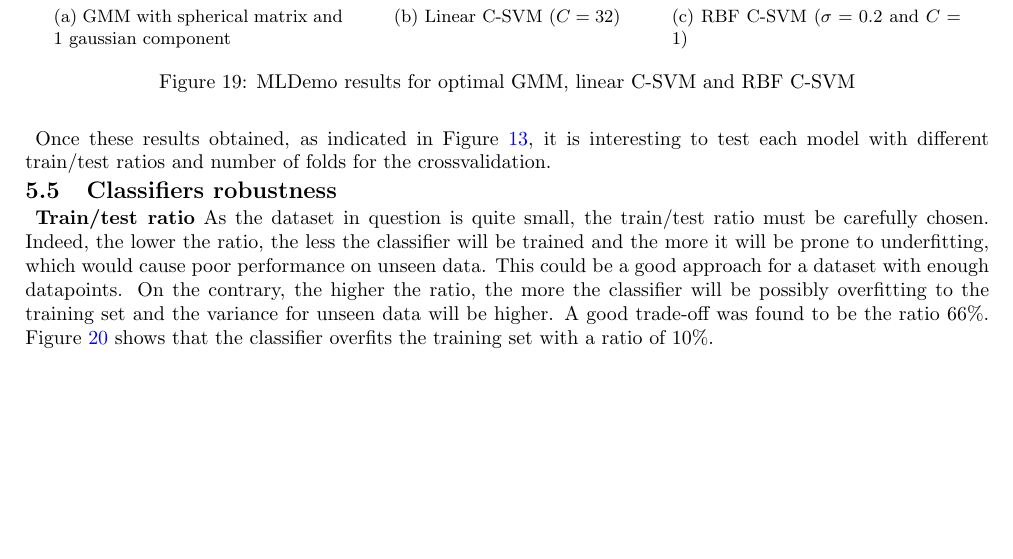
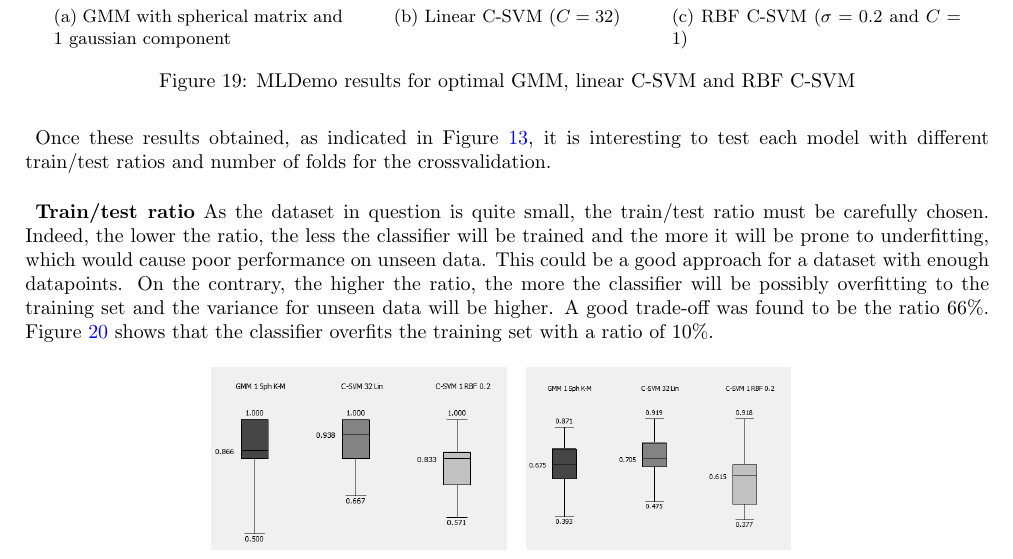
Before and after one commit to cartacamilla/applied-ml, a LaTeX document (main.tex): part of page 8 of 9 before the commit and part of page 9 of 10 after it, cut so that both start at the same text, the shorter picture padded with empty space. Compiled offline with pdfLaTeX.

Commit message:
- Add table of content - Delete subsection: Classifiers robustness

```diff
--- a/main.tex
+++ b/main.tex
@@ -726,9 +729,9 @@ The results obtained for the three models are satisfactory (see Figure \ref{fig:
 \end{figure}
 
 
-Once these results obtained, as indicated in Figure \ref{fig:comparison-block-diag}, it is interesting to test each model with different train/test ratios and number of folds for the crossvalidation.
+Once these results obtained, as indicated in Figure \ref{fig:comparison-block-diag}, it is interesting to test each model with different train/test ratios and number of folds for the crossvalidation.\\
 
-\subsection{Classifiers robustness}
+
 \label{sec:classifier_robustness}
 
 \textbf{Train/test ratio}
```
Also changed, not shown: main.tex (3 more changed lines), 4 other files.
